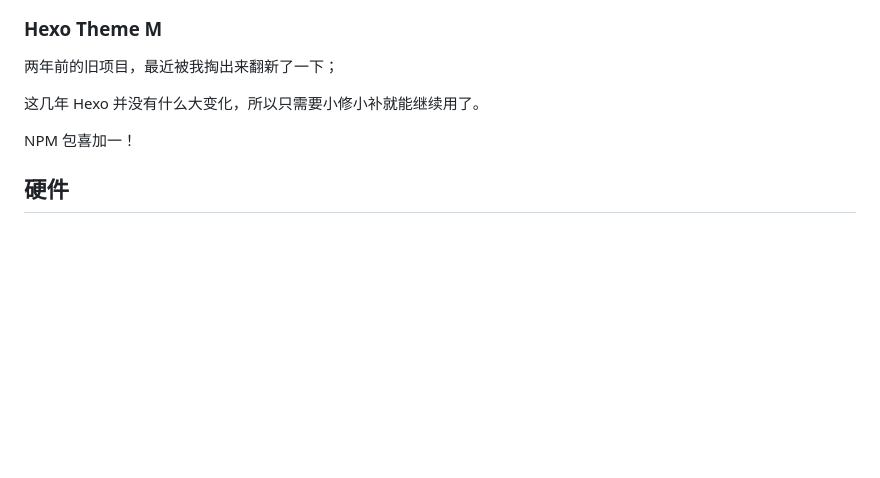
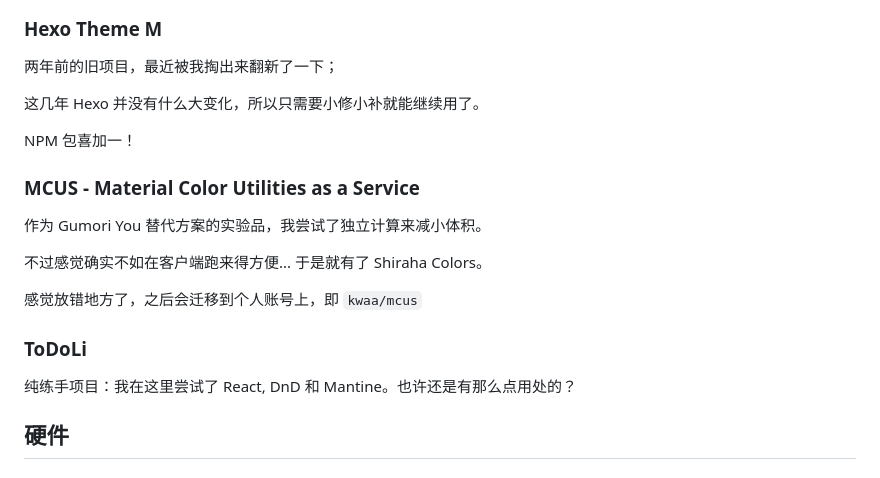
Before and after one commit to kwaa/blog, a Markdown page: urara/2023/+page.md, the part around the change. Drawn GitHub-style; blank space fills up the shorter version.

Commit message:
update post "2023"

```diff
--- a/urara/2023/+page.md
+++ b/urara/2023/+page.md
@@ -54,6 +54,18 @@ image: /2023/2023.webp
 
 NPM 包喜加一！
 
+### MCUS - Material Color Utilities as a Service
+
+作为 Gumori You 替代方案的实验品，我尝试了独立计算来减小体积。
+
+不过感觉确实不如在客户端跑来得方便... 于是就有了 Shiraha Colors。
+
+感觉放错地方了，之后会迁移到个人账号上，即 `kwaa/mcus`
+
+### ToDoLi
+
+纯练手项目：我在这里尝试了 React, DnD 和 Mantine。也许还是有那么点用处的？
+
 ## 硬件
 
 ### Project 1ST Refresh
```
